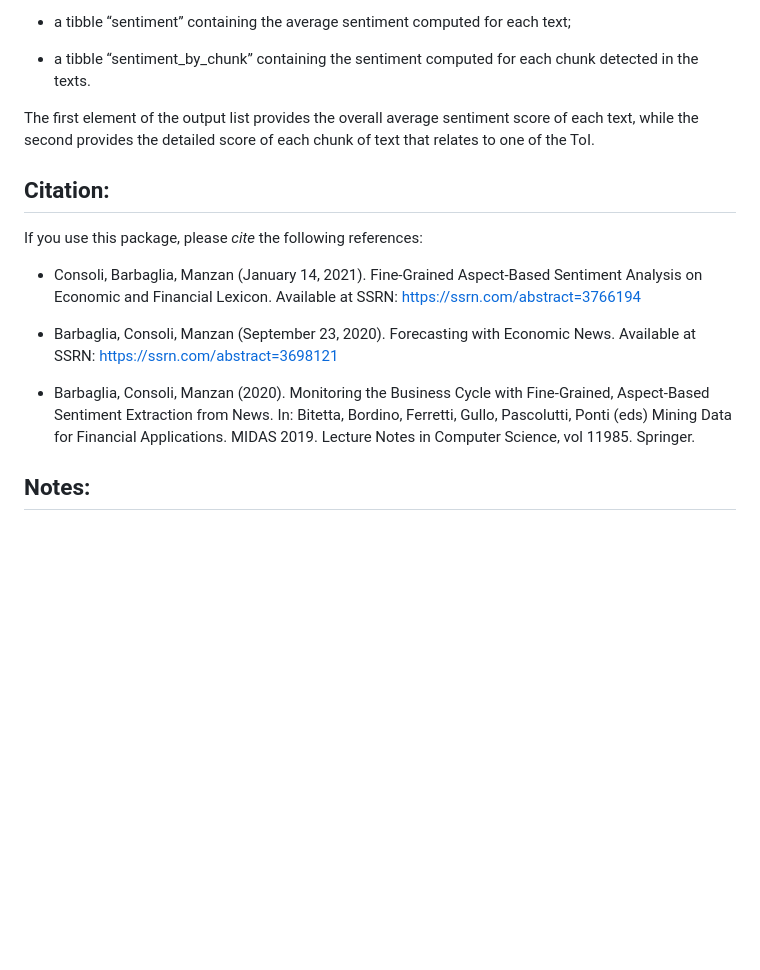
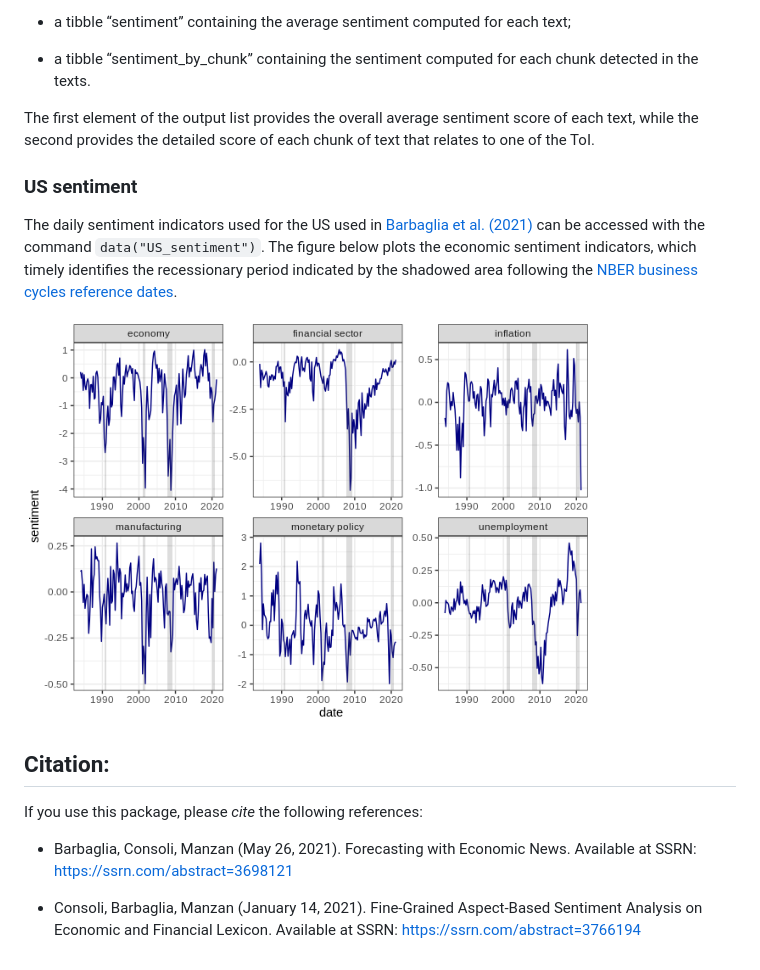
Before and after one commit to lucabarbaglia/FiGASR, a Markdown page: README.md, the part around the change. Rendered like a GitHub page; pictures changed too: man/figures/README-US sentiment-1.png (added); blank space fills up the shorter version.

Commit message:
add US sentiment

```diff
--- a/README.md
+++ b/README.md
@@ -80,24 +80,27 @@ The first element of the output list provides the overall average
 sentiment score of each text, while the second provides the detailed
 score of each chunk of text that relates to one of the ToI.
 
+### US sentiment
+
+The daily sentiment indicators used for the US used in [Barbaglia et
+al. (2021)](https://papers.ssrn.com/sol3/papers.cfm?abstract_id=3698121)
+can be accessed with the command `data("US_sentiment")`. The figure
+below plots the economic sentiment indicators, which timely identifies
+the recessionary period indicated by the shadowed area following the
+[NBER business cycles reference
+dates](https://www.nber.org/cycles.html).
+
+<img src="man/figures/README-US sentiment-1.png" width="80%" />
+
 ## Citation:
 
 If you use this package, please *cite* the following references:
 
 <!-- ## References: -->
 
+  - Barbaglia, Consoli, Manzan (May 26, 2021). Forecasting with Economic
+    News. Available at SSRN: <https://ssrn.com/abstract=3698121>
+
   - Consoli, Barbaglia, Manzan (January 14, 2021). Fine-Grained
     Aspect-Based Sentiment Analysis on Economic and Financial Lexicon.
     Available at SSRN: <https://ssrn.com/abstract=3766194>
-
-  - Barbaglia, Consoli, Manzan (September 23, 2020). Forecasting with
-    Economic News. Available at SSRN:
-    <https://ssrn.com/abstract=3698121>
-
-  - Barbaglia, Consoli, Manzan (2020). Monitoring the Business Cycle
-    with Fine-Grained, Aspect-Based Sentiment Extraction from News. In:
-    Bitetta, Bordino, Ferretti, Gullo, Pascolutti, Ponti (eds) Mining
-    Data for Financial Applications. MIDAS 2019. Lecture Notes in
-    Computer Science, vol 11985. Springer.
-
-## Notes:
```
Also changed, not shown: 1 other file.
